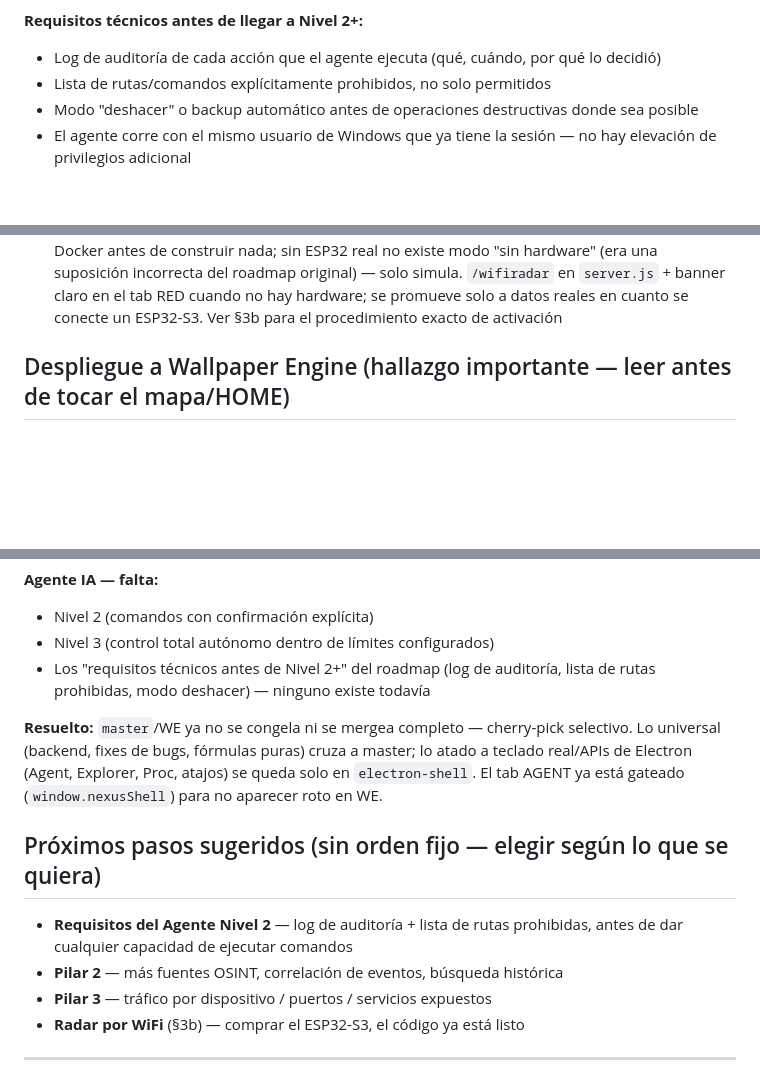
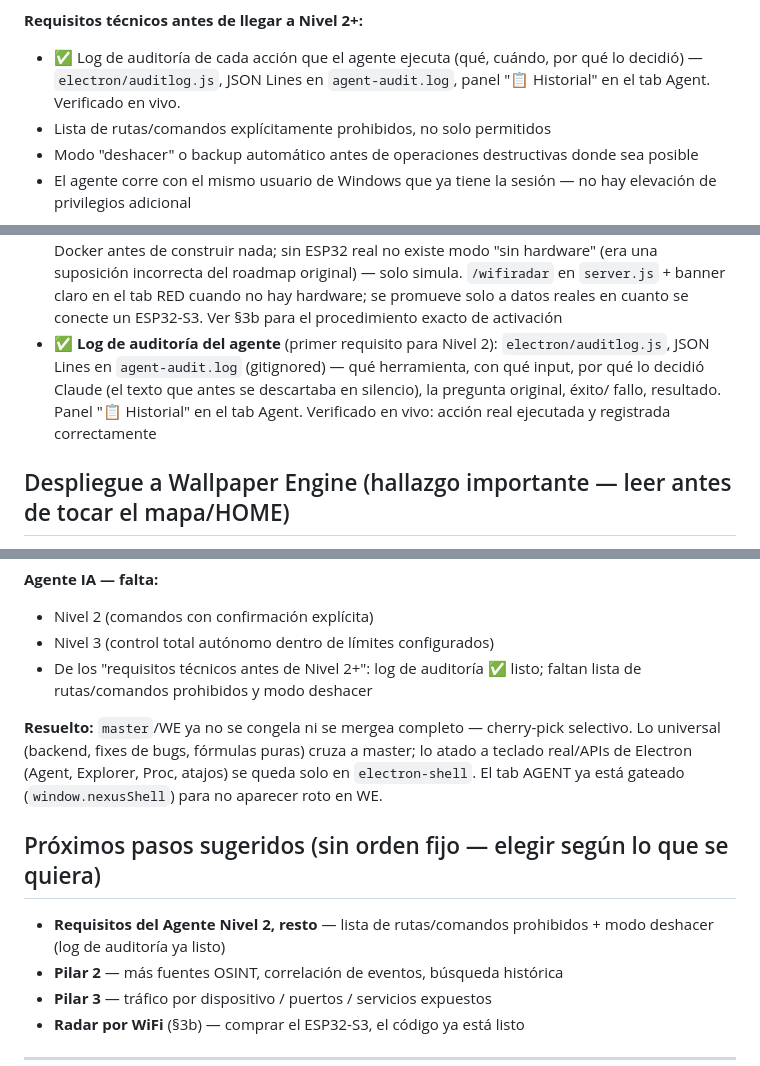
Before and after one commit to SergioLugoPM/nexus-monitor, a Markdown page: ROADMAP.md, 3 parts joined by grey strips. Rendered like a GitHub page; blank space fills up the shorter version.

Commit message:
docs: marcar log de auditoría del agente como completo

```diff
--- a/ROADMAP.md
+++ b/ROADMAP.md
@@ -120,8 +120,9 @@ es el mismo tipo de riesgo. La arquitectura de niveles existe para que
 traduzca en pérdida de datos real.
 
 **Requisitos técnicos antes de llegar a Nivel 2+:**
-- Log de auditoría de cada acción que el agente ejecuta (qué, cuándo, por
-  qué lo decidió)
+- ✅ Log de auditoría de cada acción que el agente ejecuta (qué, cuándo, por
+  qué lo decidió) — `electron/auditlog.js`, JSON Lines en `agent-audit.log`,
+  panel "📋 Historial" en el tab Agent. Verificado en vivo.
 - Lista de rutas/comandos explícitamente prohibidos, no solo permitidos
 - Modo "deshacer" o backup automático antes de operaciones destructivas
   donde sea posible
@@ -189,6 +190,12 @@ traduzca en pérdida de datos real.
   claro en el tab RED cuando no hay hardware; se promueve solo a datos
   reales en cuanto se conecte un ESP32-S3. Ver §3b para el procedimiento
   exacto de activación
+- ✅ **Log de auditoría del agente** (primer requisito para Nivel 2):
+  `electron/auditlog.js`, JSON Lines en `agent-audit.log` (gitignored) —
+  qué herramienta, con qué input, por qué lo decidió Claude (el texto
+  que antes se descartaba en silencio), la pregunta original, éxito/
+  fallo, resultado. Panel "📋 Historial" en el tab Agent. Verificado en
+  vivo: acción real ejecutada y registrada correctamente
 
 ## Despliegue a Wallpaper Engine (hallazgo importante — leer antes de tocar el mapa/HOME)
 
@@ -234,8 +241,8 @@ Para que un cambio en `dashboard.html`/`server.js` llegue a WE:
 **Agente IA — falta:**
 - Nivel 2 (comandos con confirmación explícita)
 - Nivel 3 (control total autónomo dentro de límites configurados)
-- Los "requisitos técnicos antes de Nivel 2+" del roadmap (log de auditoría,
-  lista de rutas prohibidas, modo deshacer) — ninguno existe todavía
+- De los "requisitos técnicos antes de Nivel 2+": log de auditoría ✅ listo;
+  faltan lista de rutas/comandos prohibidos y modo deshacer
 
 **Resuelto:** `master`/WE ya no se congela ni se mergea completo —
 cherry-pick selectivo. Lo universal (backend, fixes de bugs, fórmulas
@@ -245,8 +252,8 @@ está gateado (`window.nexusShell`) para no aparecer roto en WE.
 
 ## Próximos pasos sugeridos (sin orden fijo — elegir según lo que se quiera)
 
-- **Requisitos del Agente Nivel 2** — log de auditoría + lista de rutas
-  prohibidas, antes de dar cualquier capacidad de ejecutar comandos
+- **Requisitos del Agente Nivel 2, resto** — lista de rutas/comandos
+  prohibidos + modo deshacer (log de auditoría ya listo)
 - **Pilar 2** — más fuentes OSINT, correlación de eventos, búsqueda histórica
 - **Pilar 3** — tráfico por dispositivo / puertos / servicios expuestos
 - **Radar por WiFi** (§3b) — comprar el ESP32-S3, el código ya está listo
```
